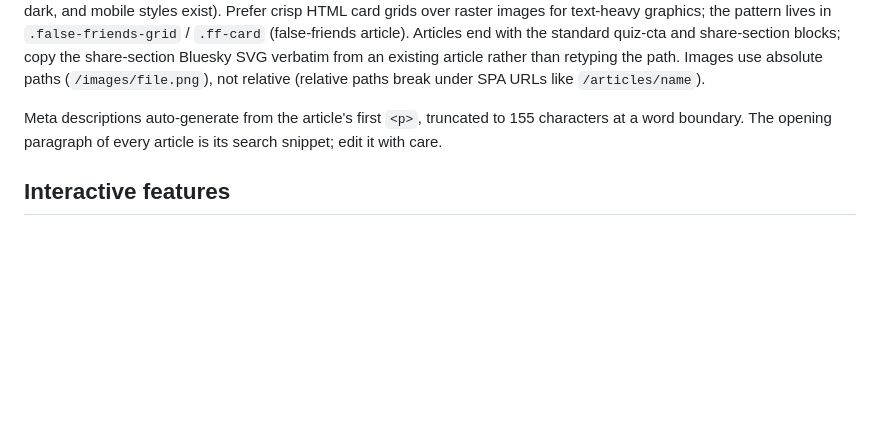
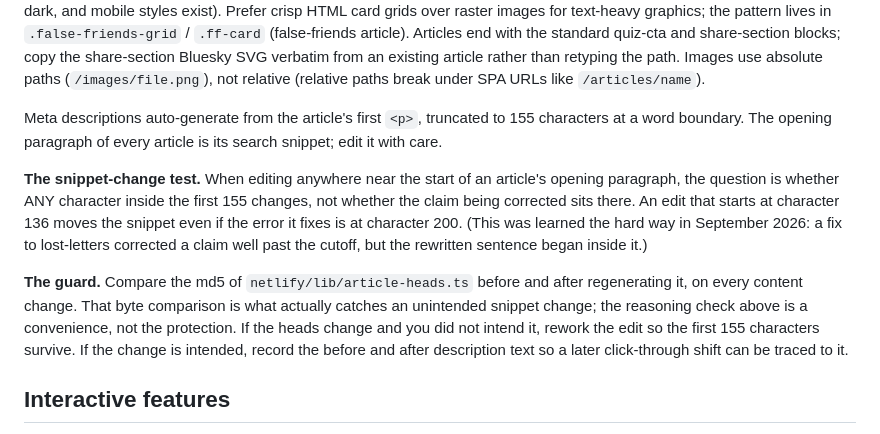
Before and after one commit to malcolm15/cyrillic-learner, a Markdown page: CLAUDE.md, the part around the change. Drawn GitHub-style; blank space fills up the shorter version.

Commit message:
CLAUDE.md: record the snippet-change test
Records the right test for whether an edit moves an article's search
snippet: whether any character inside the first 155 of the opening
paragraph changes, not whether the corrected claim sits there. An edit
starting at character 136 moves the snippet even when the error it fixes
is at 200. The audit used the weaker test until a lost-letters fix
exposed it.

Also records the guard that actually caught it: comparing the md5 of
article-heads.ts before and after regenerating it. That byte comparison
is the protection; the reasoning check is only a first pass.

Co-Authored-By: Claude Opus 5 (1M context) <noreply@anthropic.com>

```diff
--- a/CLAUDE.md
+++ b/CLAUDE.md
@@ -287,6 +287,20 @@ Meta descriptions auto-generate from the article's first `<p>`, truncated to 155
 characters at a word boundary. The opening paragraph of every article is its search
 snippet; edit it with care.
 
+**The snippet-change test.** When editing anywhere near the start of an article's
+opening paragraph, the question is whether ANY character inside the first 155
+changes, not whether the claim being corrected sits there. An edit that starts at
+character 136 moves the snippet even if the error it fixes is at character 200.
+(This was learned the hard way in September 2026: a fix to lost-letters corrected
+a claim well past the cutoff, but the rewritten sentence began inside it.)
+
+**The guard.** Compare the md5 of `netlify/lib/article-heads.ts` before and after
+regenerating it, on every content change. That byte comparison is what actually
+catches an unintended snippet change; the reasoning check above is a convenience,
+not the protection. If the heads change and you did not intend it, rework the edit
+so the first 155 characters survive. If the change is intended, record the before
+and after description text so a later click-through shift can be traced to it.
+
 ## Interactive features
 
 **Printable chart generator** (russian-alphabet-chart): `buildPrintChart()` and
```
